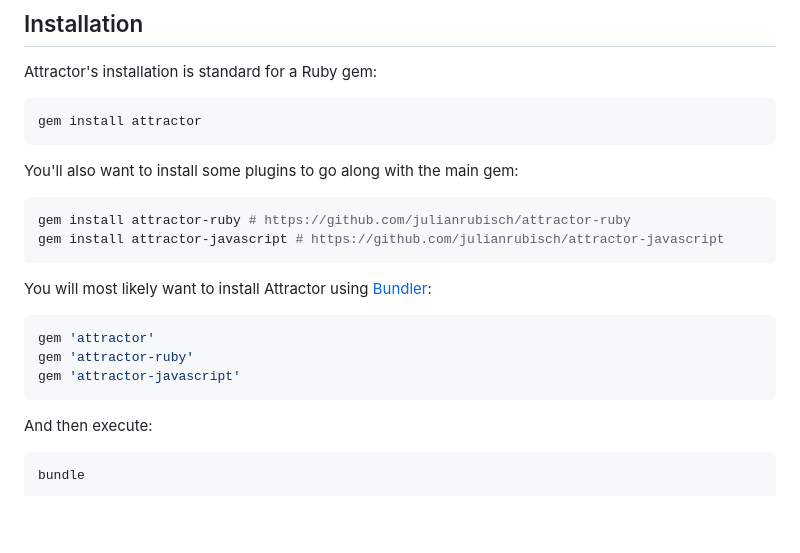
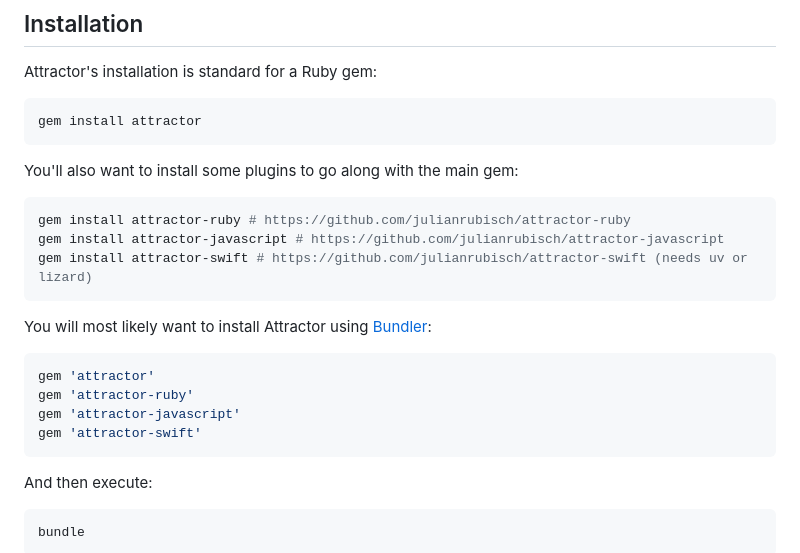
Before and after one commit to julianrubisch/attractor, a Markdown page: README.md, the part around the change. Drawn GitHub-style; blank space fills up the shorter version.

Commit message:
README: list attractor-swift
Co-Authored-By: Claude Fable 5.1 <noreply@anthropic.com>

````diff
--- a/README.md
+++ b/README.md
@@ -91,6 +91,7 @@ You'll also want to install some plugins to go along with the main gem:
 ```sh
 gem install attractor-ruby # https://github.com/julianrubisch/attractor-ruby
 gem install attractor-javascript # https://github.com/julianrubisch/attractor-javascript
+gem install attractor-swift # https://github.com/julianrubisch/attractor-swift (needs uv or lizard)
 ```
 
 You will most likely want to install Attractor using [Bundler][bundler]:
@@ -99,6 +100,7 @@ You will most likely want to install Attractor using [Bundler][bundler]:
 gem 'attractor'
 gem 'attractor-ruby'
 gem 'attractor-javascript'
+gem 'attractor-swift'
 ```
 
 And then execute:
````
